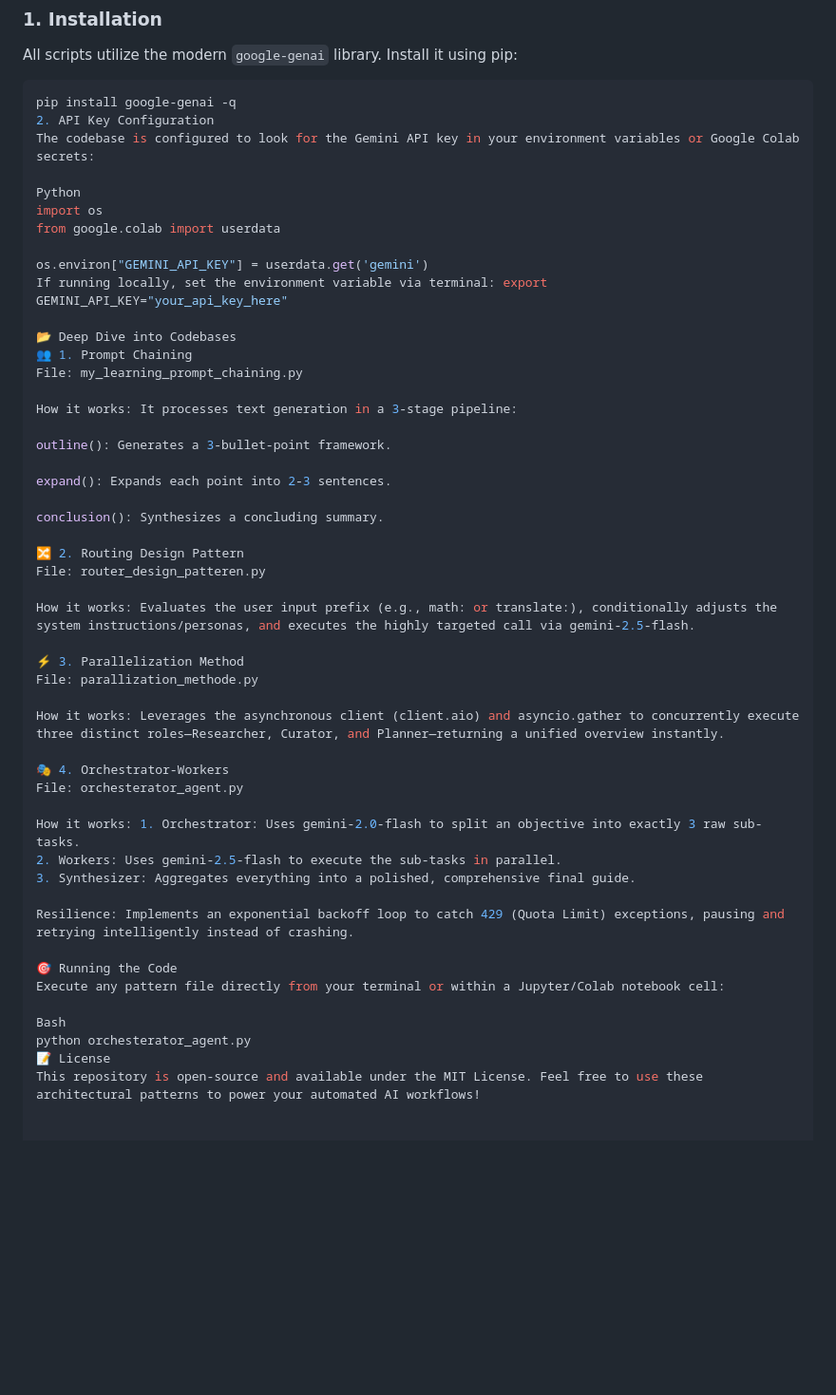
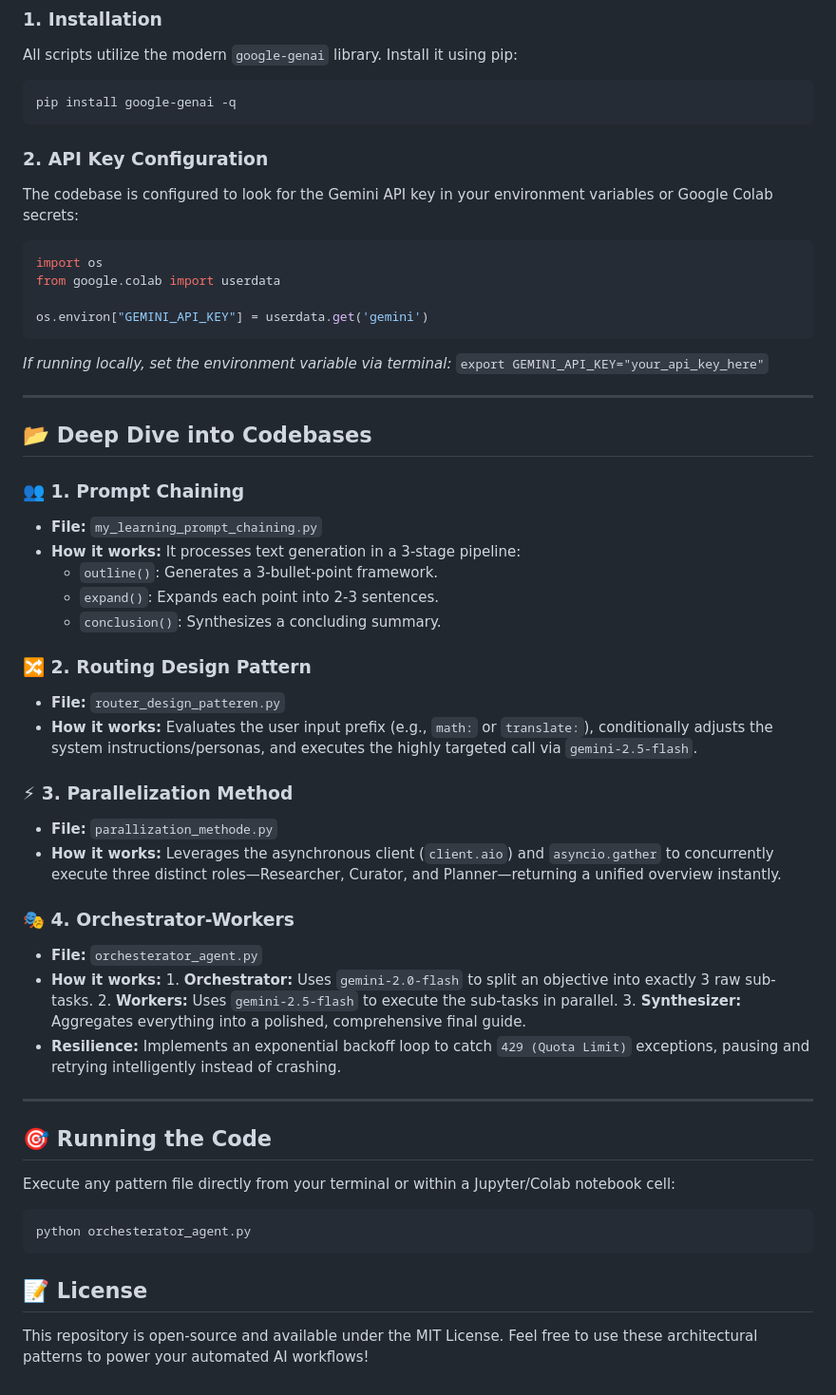
Before and after one commit to NewDeveloper888/System-design-agents, a Markdown page: README.md, the part around the change. Shown at 95% size. Rendered like a GitHub page; blank space fills up the shorter version.

Commit message:
Revise README for better organization and formatting
Updated README to improve structure and clarity.

````diff
--- a/README.md
+++ b/README.md
@@ -26,51 +26,54 @@ All scripts utilize the modern `google-genai` library. Install it using pip:
 
 ```bash
 pip install google-genai -q
-2. API Key Configuration
+```
+
+### 2. API Key Configuration
 The codebase is configured to look for the Gemini API key in your environment variables or Google Colab secrets:
 
-Python
+```python
 import os
 from google.colab import userdata
 
 os.environ["GEMINI_API_KEY"] = userdata.get('gemini')
-If running locally, set the environment variable via terminal: export GEMINI_API_KEY="your_api_key_here"
+```
+*If running locally, set the environment variable via terminal:* `export GEMINI_API_KEY="your_api_key_here"`
 
-📂 Deep Dive into Codebases
-👥 1. Prompt Chaining
-File: my_learning_prompt_chaining.py
+---
 
-How it works: It processes text generation in a 3-stage pipeline:
+## 📂 Deep Dive into Codebases
 
-outline(): Generates a 3-bullet-point framework.
+### 👥 1. Prompt Chaining
+* **File:** `my_learning_prompt_chaining.py`
+* **How it works:** It processes text generation in a 3-stage pipeline:
+  * `outline()`: Generates a 3-bullet-point framework.
+  * `expand()`: Expands each point into 2-3 sentences.
+  * `conclusion()`: Synthesizes a concluding summary.
 
-expand(): Expands each point into 2-3 sentences.
+### 🔀 2. Routing Design Pattern
+* **File:** `router_design_patteren.py`
+* **How it works:** Evaluates the user input prefix (e.g., `math:` or `translate:`), conditionally adjusts the system instructions/personas, and executes the highly targeted call via `gemini-2.5-flash`.
 
-conclusion(): Synthesizes a concluding summary.
+### ⚡ 3. Parallelization Method
+* **File:** `parallization_methode.py`
+* **How it works:** Leverages the asynchronous client (`client.aio`) and `asyncio.gather` to concurrently execute three distinct roles—Researcher, Curator, and Planner—returning a unified overview instantly.
 
-🔀 2. Routing Design Pattern
-File: router_design_patteren.py
+### 🎭 4. Orchestrator-Workers
+* **File:** `orchesterator_agent.py`
+* **How it works:** 1. **Orchestrator:** Uses `gemini-2.0-flash` to split an objective into exactly 3 raw sub-tasks.
+  2. **Workers:** Uses `gemini-2.5-flash` to execute the sub-tasks in parallel.
+  3. **Synthesizer:** Aggregates everything into a polished, comprehensive final guide.
+* **Resilience:** Implements an exponential backoff loop to catch `429 (Quota Limit)` exceptions, pausing and retrying intelligently instead of crashing.
 
-How it works: Evaluates the user input prefix (e.g., math: or translate:), conditionally adjusts the system instructions/personas, and executes the highly targeted call via gemini-2.5-flash.
+---
 
-⚡ 3. Parallelization Method
-File: parallization_methode.py
+## 🎯 Running the Code
 
-How it works: Leverages the asynchronous client (client.aio) and asyncio.gather to concurrently execute three distinct roles—Researcher, Curator, and Planner—returning a unified overview instantly.
-
-🎭 4. Orchestrator-Workers
-File: orchesterator_agent.py
-
-How it works: 1. Orchestrator: Uses gemini-2.0-flash to split an objective into exactly 3 raw sub-tasks.
-2. Workers: Uses gemini-2.5-flash to execute the sub-tasks in parallel.
-3. Synthesizer: Aggregates everything into a polished, comprehensive final guide.
-
-Resilience: Implements an exponential backoff loop to catch 429 (Quota Limit) exceptions, pausing and retrying intelligently instead of crashing.
-
-🎯 Running the Code
 Execute any pattern file directly from your terminal or within a Jupyter/Colab notebook cell:
 
-Bash
+```bash
 python orchesterator_agent.py
-📝 License
+```
+
+## 📝 License
 This repository is open-source and available under the MIT License. Feel free to use these architectural patterns to power your automated AI workflows!
````
